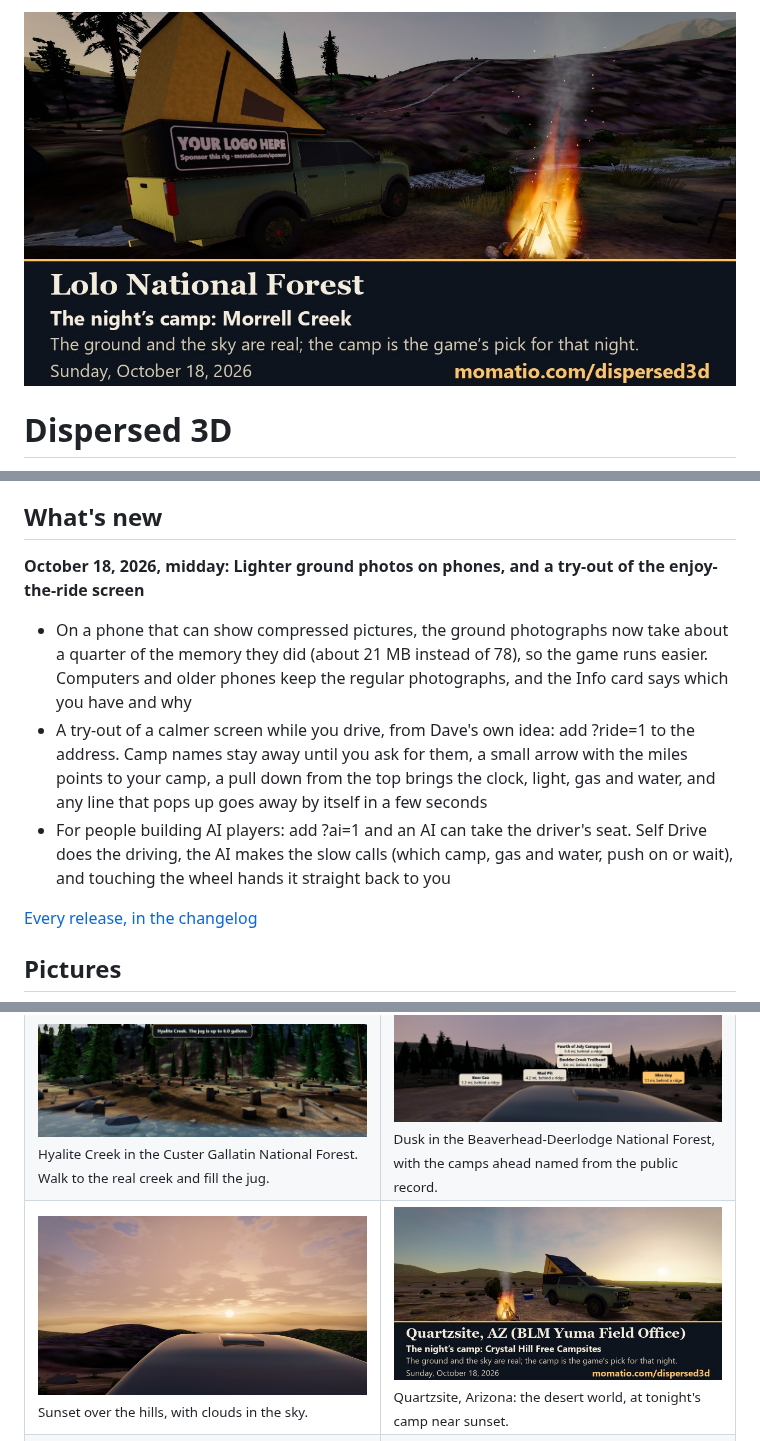
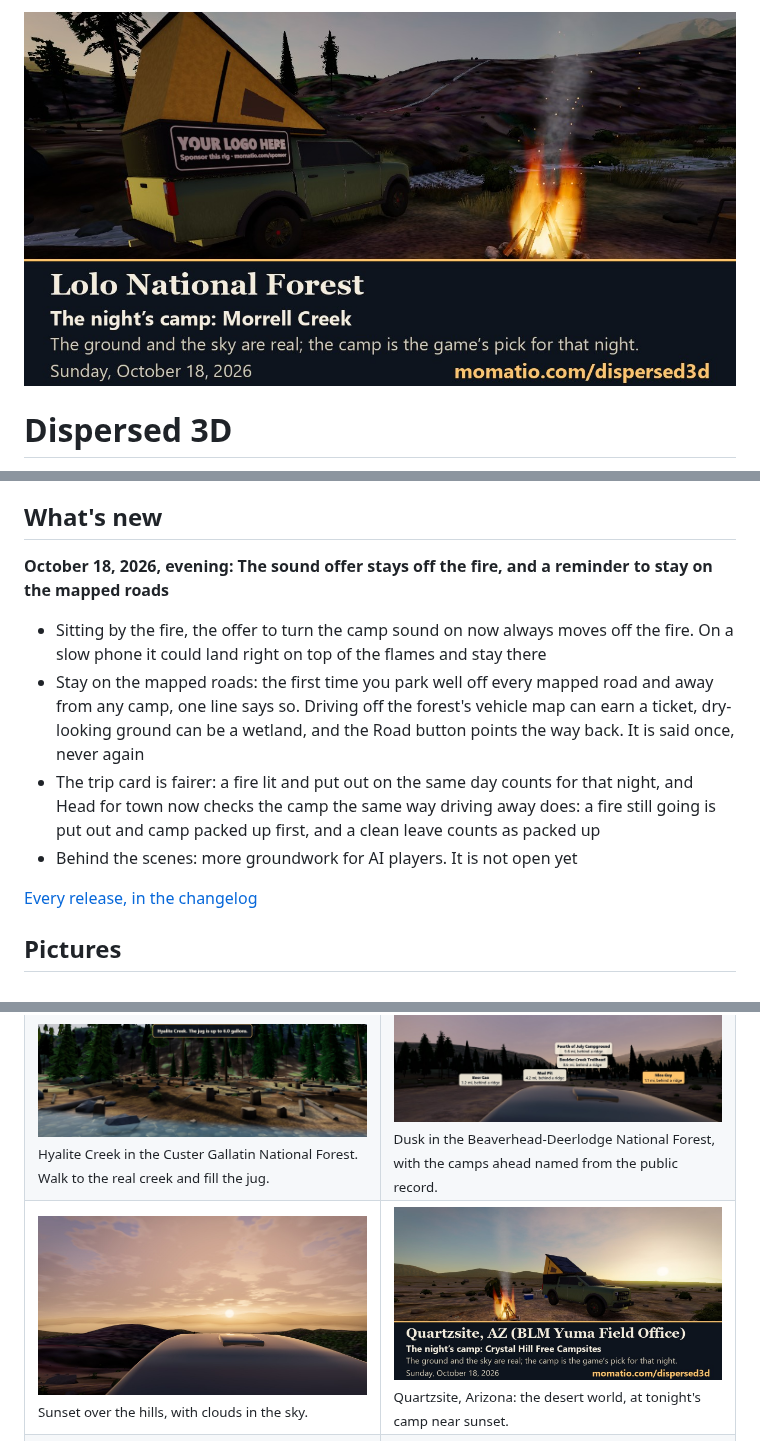
Before and after one commit to davelalande/dispersed3d-progress, a Markdown page: README.md, 3 parts joined by grey strips. Rendered like a GitHub page; pictures changed too: media/share/lolo-national-forest.jpg, media/share/quartzsite-yuma-field-office.jpg.

Commit message:
Release 2026-10-18c: the sound offer stays off the fire, and a reminder to stay on the mapped roads
Co-Authored-By: Claude Opus 5.5 <noreply@anthropic.com>
Claude-Session: https://claude.ai/code/session_01JJzT1DsoBWtYVWVcn1Rthj

```diff
--- a/README.md
+++ b/README.md
@@ -32,11 +32,12 @@ This is a game laid over real places, and the real places do most of the work. H
 
 ## What's new
 
-**October 18, 2026, midday: Lighter ground photos on phones, and a try-out of the enjoy-the-ride screen**
+**October 18, 2026, evening: The sound offer stays off the fire, and a reminder to stay on the mapped roads**
 
-- On a phone that can show compressed pictures, the ground photographs now take about a quarter of the memory they did (about 21 MB instead of 78), so the game runs easier. Computers and older phones keep the regular photographs, and the Info card says which you have and why
-- A try-out of a calmer screen while you drive, from Dave's own idea: add ?ride=1 to the address. Camp names stay away until you ask for them, a small arrow with the miles points to your camp, a pull down from the top brings the clock, light, gas and water, and any line that pops up goes away by itself in a few seconds
-- For people building AI players: add ?ai=1 and an AI can take the driver's seat. Self Drive does the driving, the AI makes the slow calls (which camp, gas and water, push on or wait), and touching the wheel hands it straight back to you
+- Sitting by the fire, the offer to turn the camp sound on now always moves off the fire. On a slow phone it could land right on top of the flames and stay there
+- Stay on the mapped roads: the first time you park well off every mapped road and away from any camp, one line says so. Driving off the forest's vehicle map can earn a ticket, dry-looking ground can be a wetland, and the Road button points the way back. It is said once, never again
+- The trip card is fairer: a fire lit and put out on the same day counts for that night, and Head for town now checks the camp the same way driving away does: a fire still going is put out and camp packed up first, and a clean leave counts as packed up
+- Behind the scenes: more groundwork for AI players. It is not open yet
 
 [Every release, in the changelog](https://github.com/davelalande/dispersed3d-progress/blob/main/CHANGELOG.md)
 
```
Also changed, not shown: CHANGELOG.md (+7 -0 lines), media/share/beaverhead-deerlodge-national-forest.jpg, media/share/custer-gallatin-national-forest.jpg.
